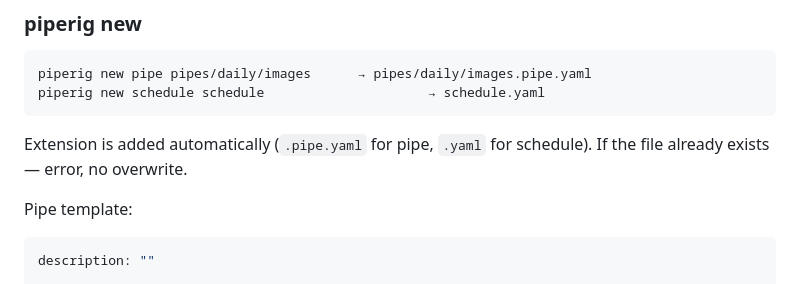
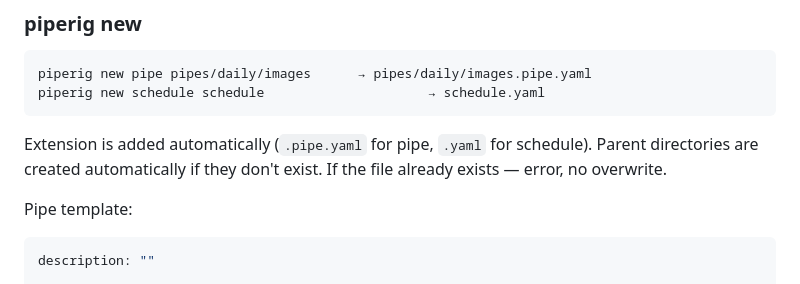
Before and after one commit to joarhal/piperig, a Markdown page: docs/SPEC.md, the part around the change. Drawn GitHub-style.

Commit message:
fix(cli): create parent directories in piperig new
piperig new pipe deep/nested/task now creates intermediate directories
automatically instead of failing with "no such file or directory".

Co-Authored-By: Claude Opus 4.6 (1M context) <noreply@anthropic.com>

````diff
--- a/docs/SPEC.md
+++ b/docs/SPEC.md
@@ -550,7 +550,7 @@ piperig new pipe pipes/daily/images      → pipes/daily/images.pipe.yaml
 piperig new schedule schedule                     → schedule.yaml
 ```
 
-Extension is added automatically (`.pipe.yaml` for pipe, `.yaml` for schedule). If the file already exists — error, no overwrite.
+Extension is added automatically (`.pipe.yaml` for pipe, `.yaml` for schedule). Parent directories are created automatically if they don't exist. If the file already exists — error, no overwrite.
 
 Pipe template:
 
````
